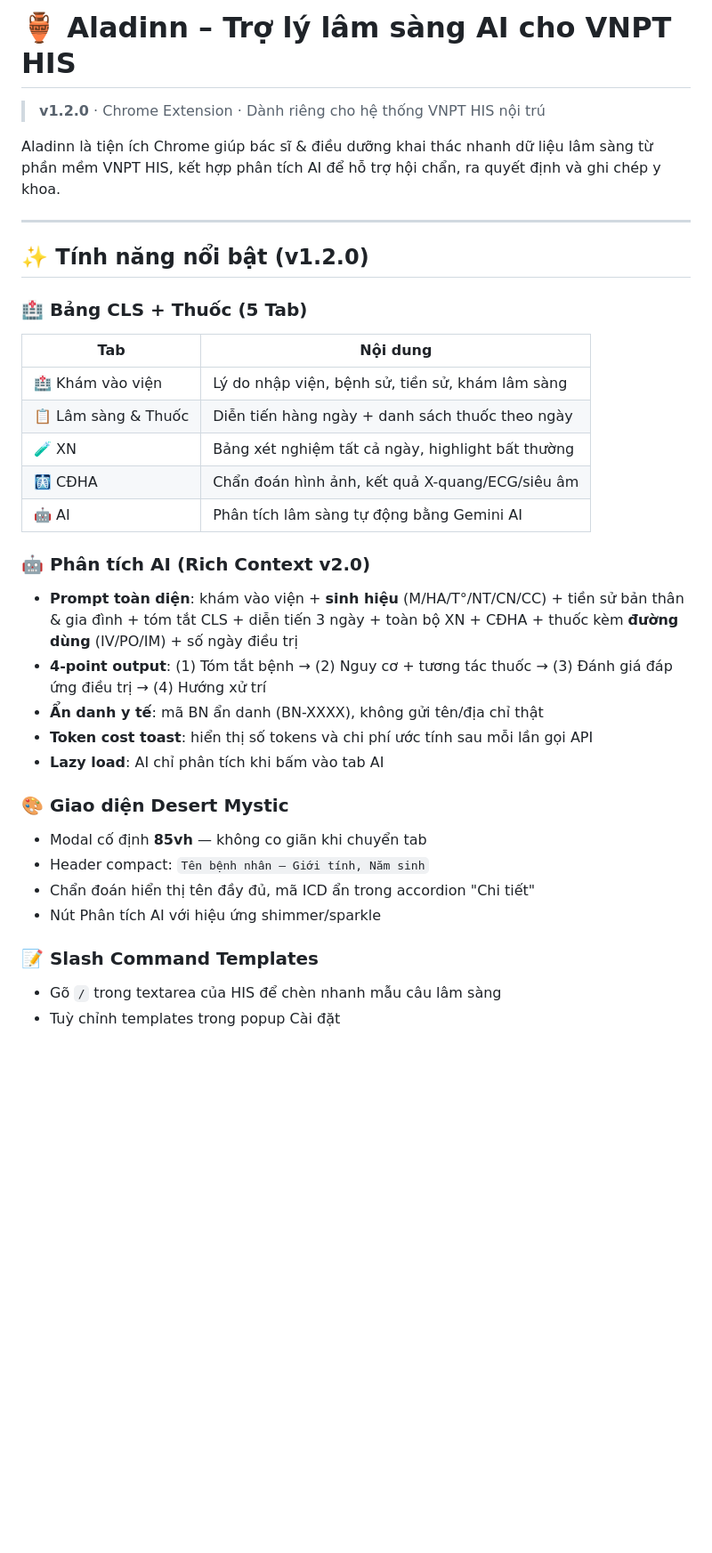
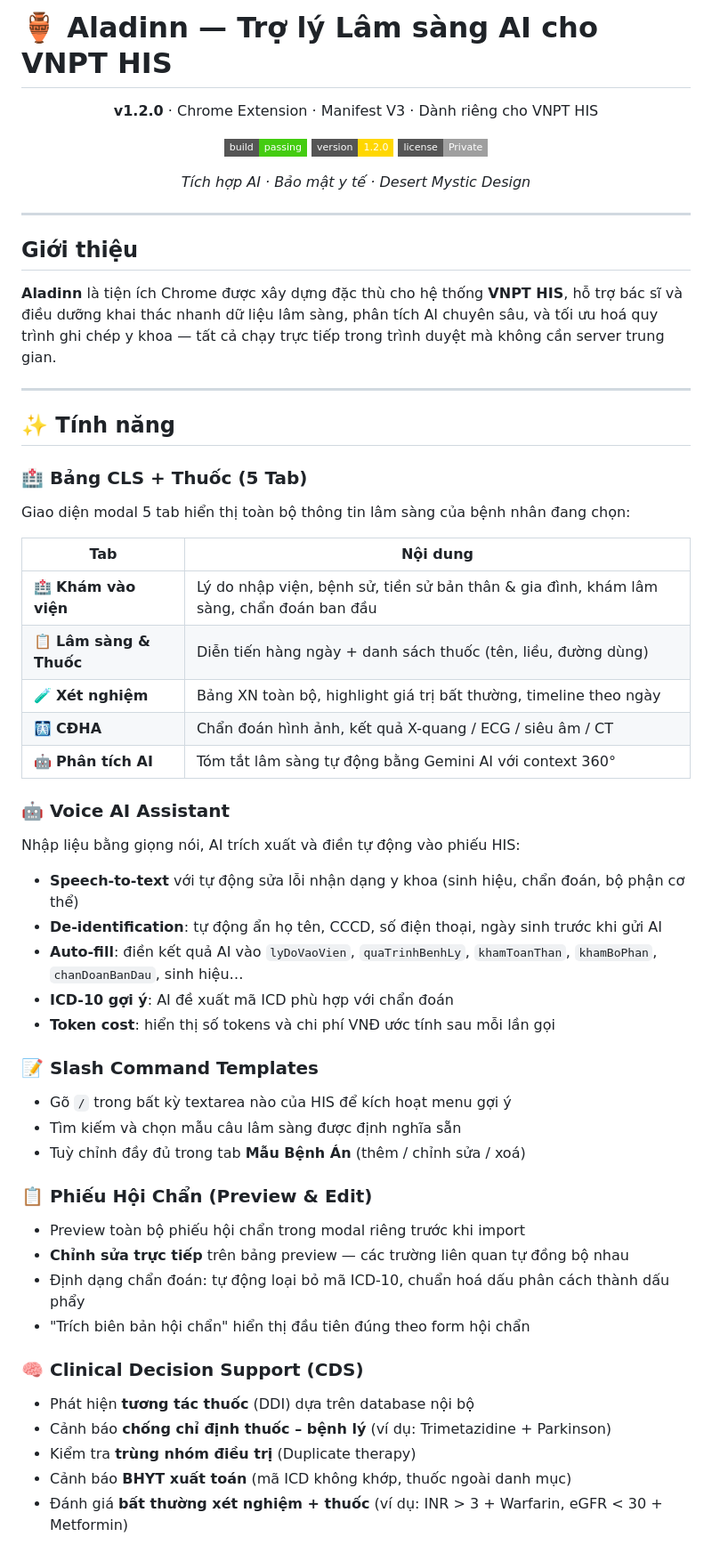
Before and after one commit to fantasy-1608/Aladinn, a Markdown page: README.md, the part around one of its changes. Shown at 89% size. Rendered like a GitHub page; badges without logos; blank space fills up the shorter version.

```diff
--- a/README.md
+++ b/README.md
@@ -1,39 +1,67 @@
-# 🏺 Aladinn – Trợ lý lâm sàng AI cho VNPT HIS
+# 🏺 Aladinn — Trợ lý Lâm sàng AI cho VNPT HIS
 
-> **v1.2.0** · Chrome Extension · Dành riêng cho hệ thống VNPT HIS nội trú
+<div align="center">
 
-Aladinn là tiện ích Chrome giúp bác sĩ & điều dưỡng khai thác nhanh dữ liệu lâm sàng từ phần mềm VNPT HIS, kết hợp phân tích AI để hỗ trợ hội chẩn, ra quyết định và ghi chép y khoa.
+**v1.2.0** · Chrome Extension · Manifest V3 · Dành riêng cho VNPT HIS
+
+[![Build](https://img.shields.io/badge/build-passing-brightgreen?style=flat-square)](#)
+[![Version](https://img.shields.io/badge/version-1.2.0-gold?style=flat-square)](#)
+[![License](https://img.shields.io/badge/license-Private-lightgrey?style=flat-square)](#)
+
+*Tích hợp AI · Bảo mật y tế · Desert Mystic Design*
+
+</div>
 
 ---
 
-## ✨ Tính năng nổi bật (v1.2.0)
+## Giới thiệu
+
+**Aladinn** là tiện ích Chrome được xây dựng đặc thù cho hệ thống **VNPT HIS**, hỗ trợ bác sĩ và điều dưỡng khai thác nhanh dữ liệu lâm sàng, phân tích AI chuyên sâu, và tối ưu hoá quy trình ghi chép y khoa — tất cả chạy trực tiếp trong trình duyệt mà không cần server trung gian.
+
+---
+
+## ✨ Tính năng
 
 ### 🏥 Bảng CLS + Thuốc (5 Tab)
 
+Giao diện modal 5 tab hiển thị toàn bộ thông tin lâm sàng của bệnh nhân đang chọn:
+
 | Tab | Nội dung |
 |-----|----------|
-| 🏥 Khám vào viện | Lý do nhập viện, bệnh sử, tiền sử, khám lâm sàng |
-| 📋 Lâm sàng & Thuốc | Diễn tiến hàng ngày + danh sách thuốc theo ngày |
-| 🧪 XN | Bảng xét nghiệm tất cả ngày, highlight bất thường |
-| 🩻 CĐHA | Chẩn đoán hình ảnh, kết quả X-quang/ECG/siêu âm |
-| 🤖 AI | Phân tích lâm sàng tự động bằng Gemini AI |
+| 🏥 **Khám vào viện** | Lý do nhập viện, bệnh sử, tiền sử bản thân & gia đình, khám lâm sàng, chẩn đoán ban đầu |
+| 📋 **Lâm sàng & Thuốc** | Diễn tiến hàng ngày + danh sách thuốc (tên, liều, đường dùng) |
+| 🧪 **Xét nghiệm** | Bảng XN toàn bộ, highlight giá trị bất thường, timeline theo ngày |
+| 🩻 **CĐHA** | Chẩn đoán hình ảnh, kết quả X-quang / ECG / siêu âm / CT |
+| 🤖 **Phân tích AI** | Tóm tắt lâm sàng tự động bằng Gemini AI với context 360° |
 
-### 🤖 Phân tích AI (Rich Context v2.0)
+### 🤖 Voice AI Assistant
 
-- **Prompt toàn diện**: khám vào viện + **sinh hiệu** (M/HA/T°/NT/CN/CC) + tiền sử bản thân & gia đình + tóm tắt CLS + diễn tiến 3 ngày + toàn bộ XN + CĐHA + thuốc kèm **đường dùng** (IV/PO/IM) + số ngày điều trị
-- **4-point output**: (1) Tóm tắt bệnh → (2) Nguy cơ + tương tác thuốc → (3) Đánh giá đáp ứng điều trị → (4) Hướng xử trí
-- **Ẩn danh y tế**: mã BN ẩn danh (BN-XXXX), không gửi tên/địa chỉ thật
-- **Token cost toast**: hiển thị số tokens và chi phí ước tính sau mỗi lần gọi API
-- **Lazy load**: AI chỉ phân tích khi bấm vào tab AI
+Nhập liệu bằng giọng nói, AI trích xuất và điền tự động vào phiếu HIS:
 
-### 🎨 Giao diện Desert Mystic
-
-- Modal cố định **85vh** — không co giãn khi chuyển tab
-- Header compact: `Tên bệnh nhân — Giới tính, Năm sinh`
-- Chẩn đoán hiển thị tên đầy đủ, mã ICD ẩn trong accordion "Chi tiết"
-- Nút Phân tích AI với hiệu ứng shimmer/sparkle
+- **Speech-to-text** với tự động sửa lỗi nhận dạng y khoa (sinh hiệu, chẩn đoán, bộ phận cơ thể)
+- **De-identification**: tự động ẩn họ tên, CCCD, số điện thoại, ngày sinh trước khi gửi AI
+- **Auto-fill**: điền kết quả AI vào `lyDoVaoVien`, `quaTrinhBenhLy`, `khamToanThan`, `khamBoPhan`, `chanDoanBanDau`, sinh hiệu…
+- **ICD-10 gợi ý**: AI đề xuất mã ICD phù hợp với chẩn đoán
+- **Token cost**: hiển thị số tokens và chi phí VNĐ ước tính sau mỗi lần gọi
 
 ### 📝 Slash Command Templates
 
-- Gõ `/` trong textarea của HIS để chèn nhanh mẫu câu lâm sàng
-- Tuỳ chỉnh templates trong popup Cài đặt
+- Gõ `/` trong bất kỳ textarea nào của HIS để kích hoạt menu gợi ý
+- Tìm kiếm và chọn mẫu câu lâm sàng được định nghĩa sẵn
+- Tuỳ chỉnh đầy đủ trong tab **Mẫu Bệnh Án** (thêm / chỉnh sửa / xoá)
+
+### 📋 Phiếu Hội Chẩn (Preview & Edit)
+
+- Preview toàn bộ phiếu hội chẩn trong modal riêng trước khi import
+- **Chỉnh sửa trực tiếp** trên bảng preview — các trường liên quan tự đồng bộ nhau
+- Định dạng chẩn đoán: tự động loại bỏ mã ICD-10, chuẩn hoá dấu phân cách thành dấu phẩy
+- "Trích biên bản hội chẩn" hiển thị đầu tiên đúng theo form hội chẩn
+
+### 🧠 Clinical Decision Support (CDS)
+
+- Phát hiện **tương tác thuốc** (DDI) dựa trên database nội bộ
+- Cảnh báo **chống chỉ định thuốc – bệnh lý** (ví dụ: Trimetazidine + Parkinson)
+- Kiểm tra **trùng nhóm điều trị** (Duplicate therapy)
+- Cảnh báo **BHYT xuất toán** (mã ICD không khớp, thuốc ngoài danh mục)
+- Đánh giá **bất thường xét nghiệm + thuốc** (ví dụ: INR > 3 + Warfarin, eGFR < 30 + Metformin)
+
```
Also changed, not shown: other parts of README.md (+121 -46 lines).
